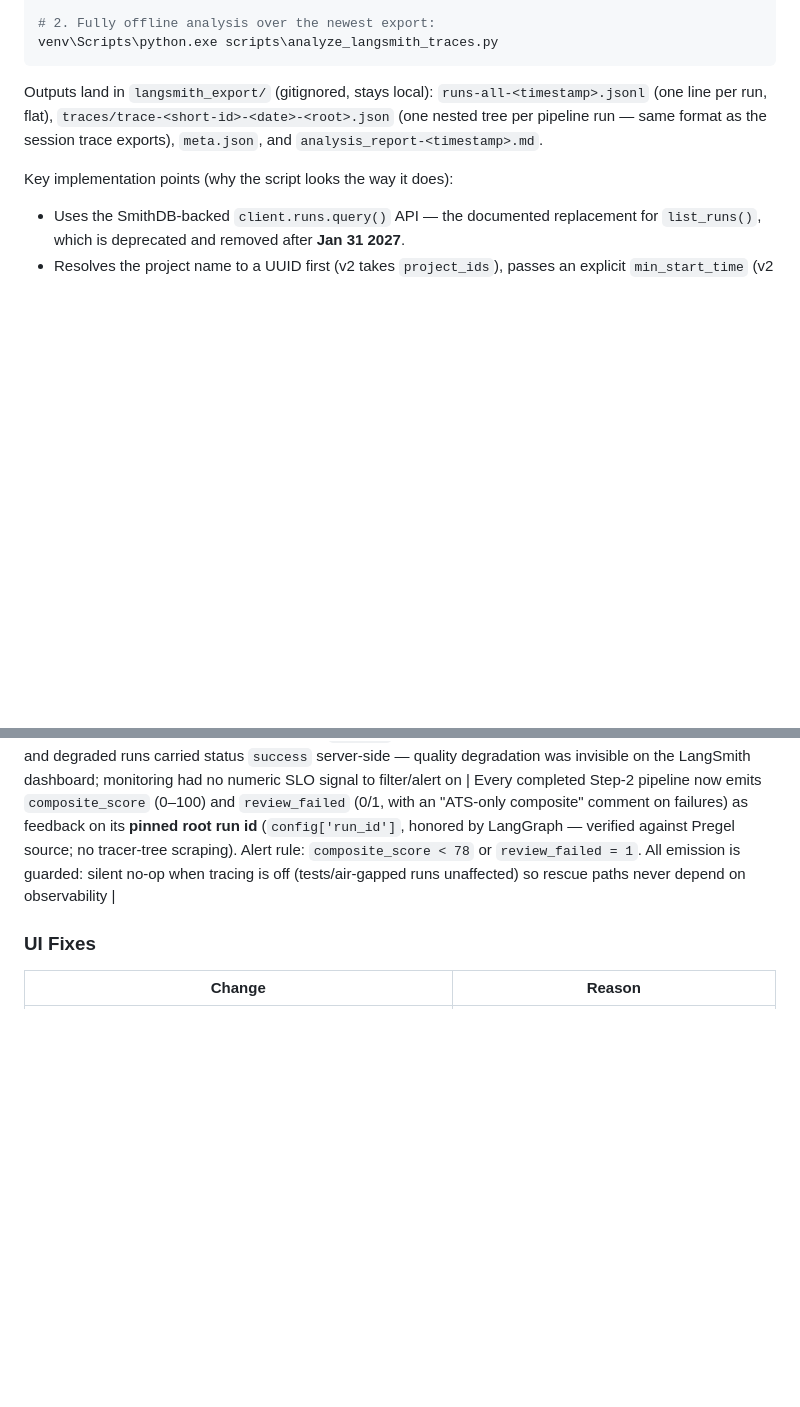
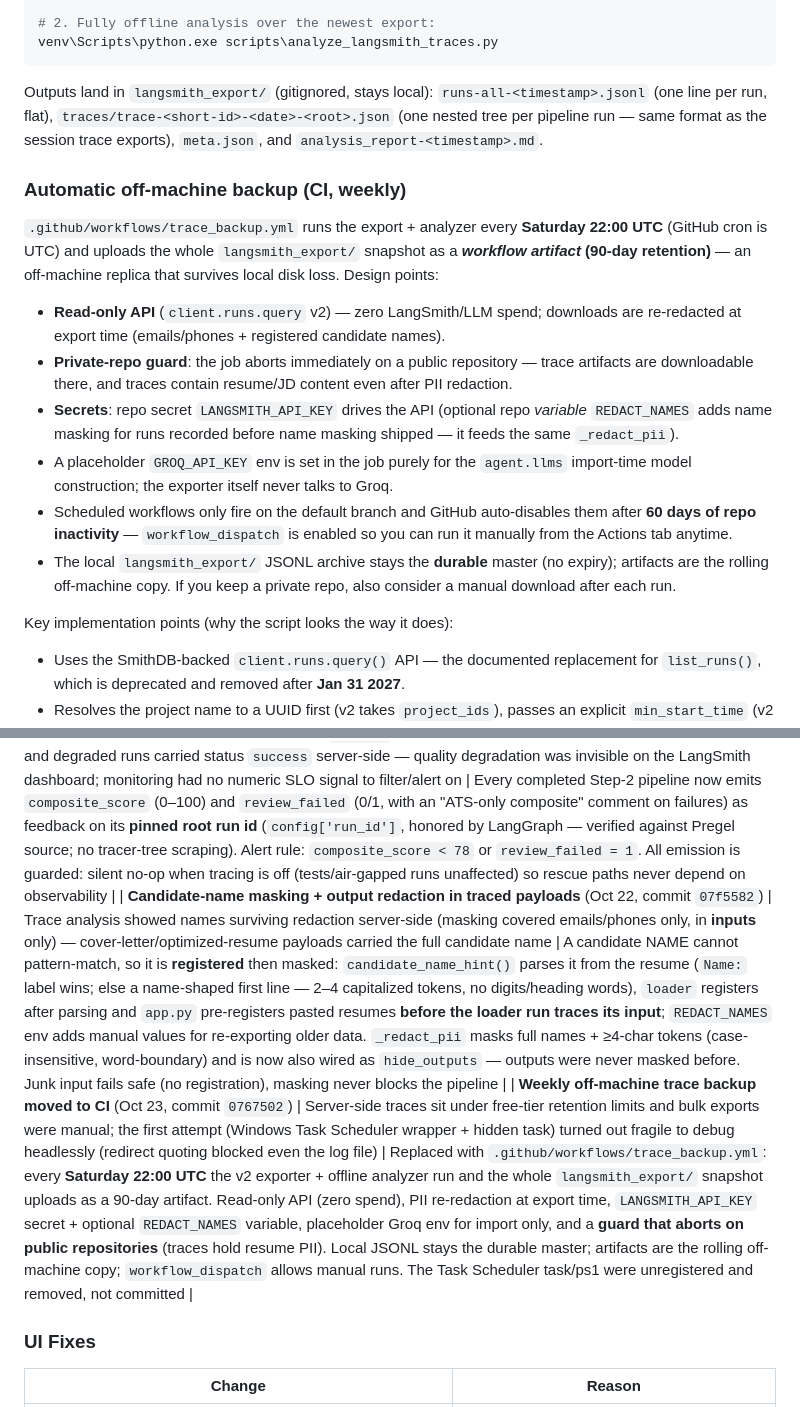
Before and after one commit to Omar10lfc/ai-resume-optimizer, a Markdown page: README.md, 2 parts joined by grey strips. Drawn GitHub-style; blank space fills up the shorter version.

```diff
--- a/README.md
+++ b/README.md
@@ -300,6 +300,17 @@ venv\Scripts\python.exe scripts\analyze_langsmith_traces.py
 
 Outputs land in `langsmith_export/` (gitignored, stays local): `runs-all-<timestamp>.jsonl` (one line per run, flat), `traces/trace-<short-id>-<date>-<root>.json` (one nested tree per pipeline run — same format as the session trace exports), `meta.json`, and `analysis_report-<timestamp>.md`.
 
+### Automatic off-machine backup (CI, weekly)
+
+`.github/workflows/trace_backup.yml` runs the export + analyzer every **Saturday 22:00 UTC** (GitHub cron is UTC) and uploads the whole `langsmith_export/` snapshot as a **_workflow artifact_ (90-day retention)** — an off-machine replica that survives local disk loss. Design points:
+
+- **Read-only API** (`client.runs.query` v2) — zero LangSmith/LLM spend; downloads are re-redacted at export time (emails/phones + registered candidate names).
+- **Private-repo guard**: the job aborts immediately on a public repository — trace artifacts are downloadable there, and traces contain resume/JD content even after PII redaction.
+- **Secrets**: repo secret `LANGSMITH_API_KEY` drives the API (optional repo *variable* `REDACT_NAMES` adds name masking for runs recorded before name masking shipped — it feeds the same `_redact_pii`).
+- A placeholder `GROQ_API_KEY` env is set in the job purely for the `agent.llms` import-time model construction; the exporter itself never talks to Groq.
+- Scheduled workflows only fire on the default branch and GitHub auto-disables them after **60 days of repo inactivity** — `workflow_dispatch` is enabled so you can run it manually from the Actions tab anytime.
+- The local `langsmith_export/` JSONL archive stays the **durable** master (no expiry); artifacts are the rolling off-machine copy. If you keep a private repo, also consider a manual download after each run.
+
 Key implementation points (why the script looks the way it does):
 - Uses the SmithDB-backed `client.runs.query()` API — the documented replacement for `list_runs()`, which is deprecated and removed after **Jan 31 2027**.
 - Resolves the project name to a UUID first (v2 takes `project_ids`), passes an explicit `min_start_time` (v2 otherwise silently scopes to the **last 24 h**), and walks history backwards in ≤400-day windows because a single query window caps at 401 days.
@@ -412,6 +423,8 @@ Seven professional skill definitions — kept locally in `draft/` (gitignored by
 | **Analyzer status-count correction + trace-informed production review** (Oct 22, same session) | The exported v2 payloads carry lowercase statuses (`"error"`); the analyzer compared `"ERROR"` case-sensitively and overstated "0 errored runs" | Corrected: **9 errored child runs of 871**, all one signature — reviewer structured-output fold (`Tool choice is required...`). Trace evidence: the Oct 21 17:06 run shows the **same-payload retry failed identically 3 s apart** (attempt 1 + 2), so this failure class is content/protocol-shaped, not transient; the retry-then-grace path still completed the pipeline without crashing. Error payloads contain `failed_generation` (the prose answer) — a salvageable case for a plain-text fallback parser. Zero LangSmith feedback records exist: score-based monitoring is the next reliability item |
 | **Reviewer `failed_generation` salvage parser** (Oct 22, commits `27260ee`) | The retry fix from Phase 2 re-sent identical bytes, and trace `01a15f6d` proved the fold is content-shaped: both attempts failed identically 3 s apart. Meanwhile the error body carries the model's prose answer (`body.error.failed_generation`) with the score + feedback already written | On `tool_use_failed`, `_salvage_review_output()` parses that prose into a real `ReviewOutput` (normalizes markdown + unicode spaces like `≈\u202f80\u202f/100`, prefers the combined-weighted score line over subscores, clamps 0–100, falls back `body → response → repr` with escape decoding) — the reviewer returns a usable judgment on attempt 1 instead of burning a retry that provably fails and then flagging `review_failed` (the composite-41 condition). Salvage keeps the standard retry cadence + grace path for unparseable/errors without `failed_generation` (tested both ways) |
 | **LangSmith feedback logging: composite score + review_failed on trace root** (Oct 22, commit `1025ff2`) | The whole project history had **zero feedback records**, and degraded runs carried status `success` server-side — quality degradation was invisible on the LangSmith dashboard; monitoring had no numeric SLO signal to filter/alert on | Every completed Step-2 pipeline now emits `composite_score` (0–100) and `review_failed` (0/1, with an "ATS-only composite" comment on failures) as feedback on its **pinned root run id** (`config['run_id']`, honored by LangGraph — verified against Pregel source; no tracer-tree scraping). Alert rule: `composite_score < 78` or `review_failed = 1`. All emission is guarded: silent no-op when tracing is off (tests/air-gapped runs unaffected) so rescue paths never depend on observability |
+| **Candidate-name masking + output redaction in traced payloads** (Oct 22, commit `07f5582`) | Trace analysis showed names surviving redaction server-side (masking covered emails/phones only, in **inputs** only) — cover-letter/optimized-resume payloads carried the full candidate name | A candidate NAME cannot pattern-match, so it is **registered** then masked: `candidate_name_hint()` parses it from the resume (`Name:` label wins; else a name-shaped first line — 2–4 capitalized tokens, no digits/heading words), `loader` registers after parsing and `app.py` pre-registers pasted resumes **before the loader run traces its input**; `REDACT_NAMES` env adds manual values for re-exporting older data. `_redact_pii` masks full names + ≥4-char tokens (case-insensitive, word-boundary) and is now also wired as `hide_outputs` — outputs were never masked before. Junk input fails safe (no registration), masking never blocks the pipeline |
+| **Weekly off-machine trace backup moved to CI** (Oct 23, commit `0767502`) | Server-side traces sit under free-tier retention limits and bulk exports were manual; the first attempt (Windows Task Scheduler wrapper + hidden task) turned out fragile to debug headlessly (redirect quoting blocked even the log file) | Replaced with `.github/workflows/trace_backup.yml`: every **Saturday 22:00 UTC** the v2 exporter + offline analyzer run and the whole `langsmith_export/` snapshot uploads as a 90-day artifact. Read-only API (zero spend), PII re-redaction at export time, `LANGSMITH_API_KEY` secret + optional `REDACT_NAMES` variable, placeholder Groq env for import only, and a **guard that aborts on public repositories** (traces hold resume PII). Local JSONL stays the durable master; artifacts are the rolling off-machine copy; `workflow_dispatch` allows manual runs. The Task Scheduler task/ps1 were unregistered and removed, not committed |
 
 ### UI Fixes
 
```
Also changed, not shown: NEXT_STEPS.md (+8 -2 lines).
